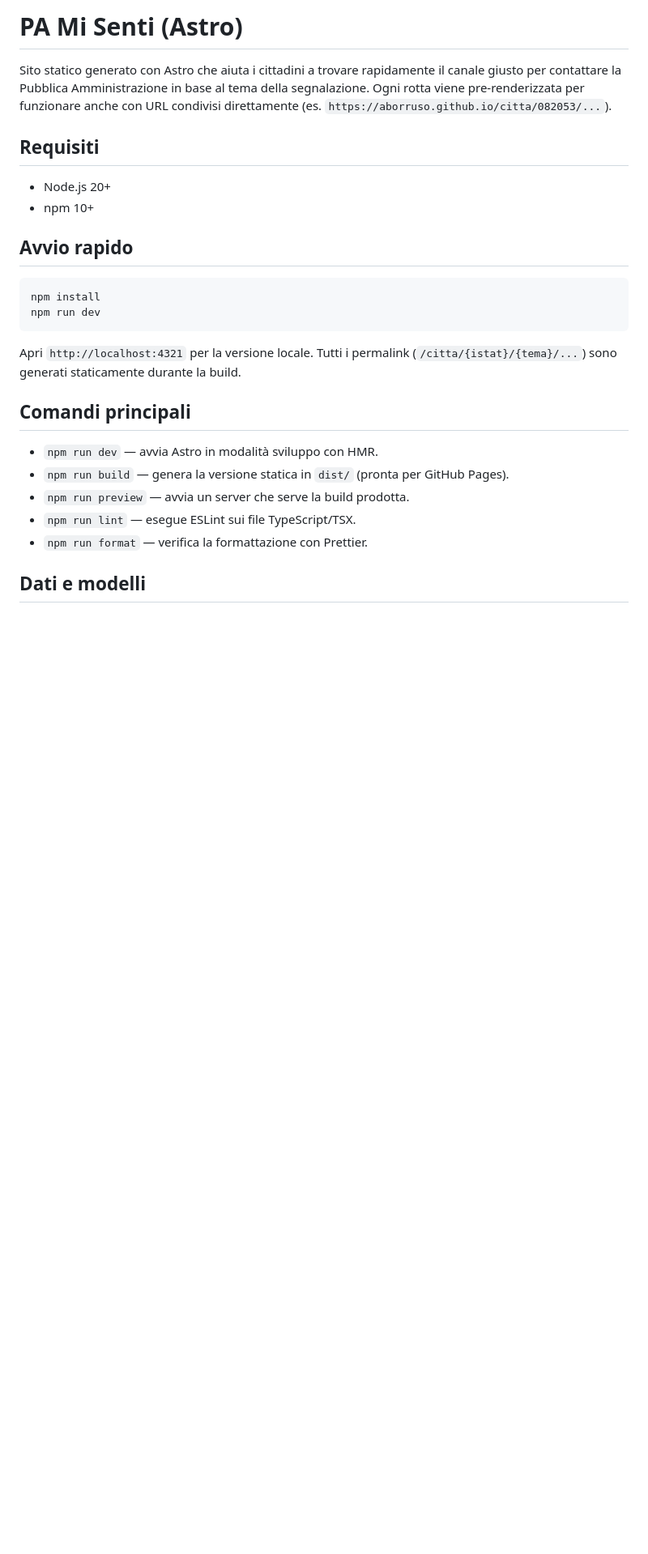
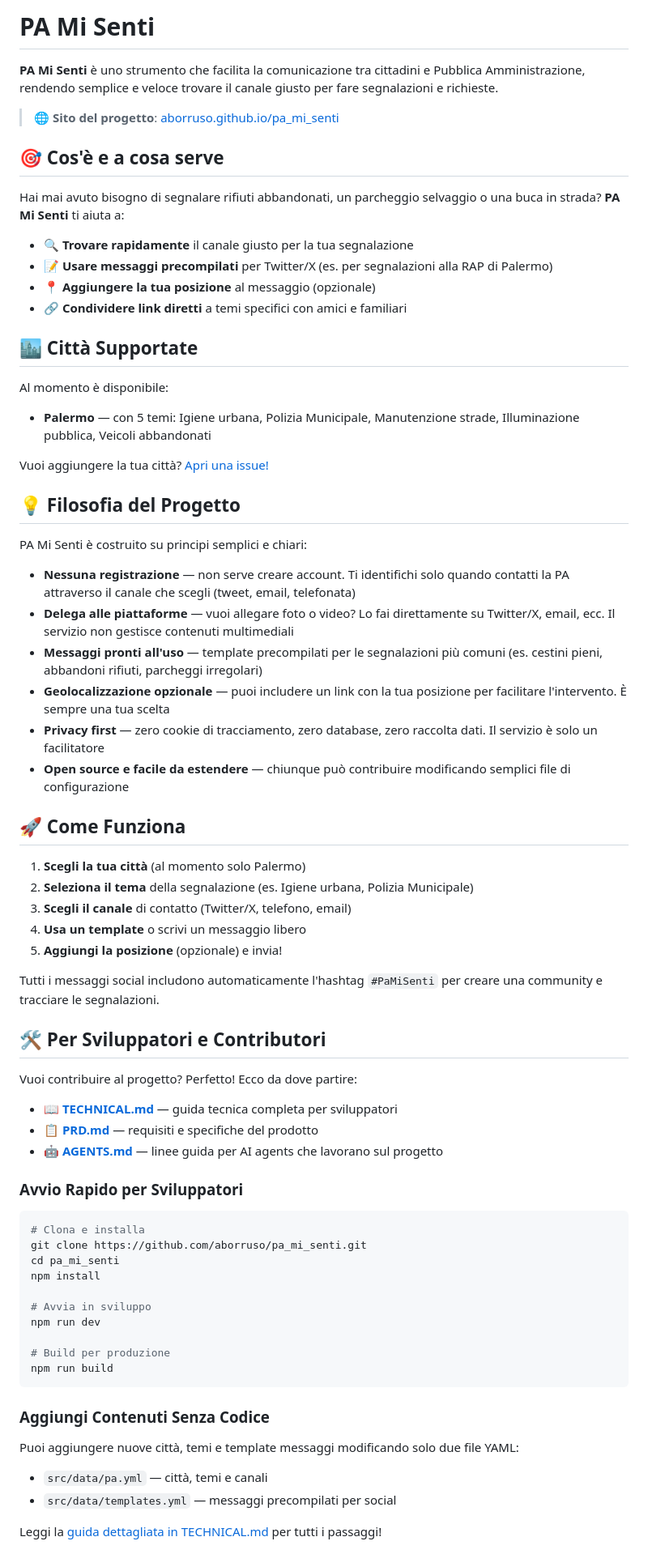
Before and after one commit to aborruso/pa_mi_senti, a Markdown page: README.md, the part around one of its changes. Shown at 81% size. Rendered like a GitHub page; blank space fills up the shorter version.

Commit message:
feat: aggiornare il README.md per migliorare la chiarezza e aggiungere informazioni sul progetto feat: aggiungere la guida per contributori in TECHNICAL.md con dettagli su stack tecnico e setup

````diff
--- a/README.md
+++ b/README.md
@@ -1,28 +1,76 @@
-# PA Mi Senti (Astro)
+# PA Mi Senti
 
-Sito statico generato con Astro che aiuta i cittadini a trovare rapidamente il canale giusto per contattare la Pubblica Amministrazione in base al tema della segnalazione. Ogni rotta viene pre-renderizzata per funzionare anche con URL condivisi direttamente (es. `https://aborruso.github.io/citta/082053/...`).
+**PA Mi Senti** è uno strumento che facilita la comunicazione tra cittadini e Pubblica Amministrazione, rendendo semplice e veloce trovare il canale giusto per fare segnalazioni e richieste.
 
-## Requisiti
+> 🌐 **Sito del progetto**: [aborruso.github.io/pa_mi_senti](https://aborruso.github.io/pa_mi_senti/)
 
-- Node.js 20+
-- npm 10+
+## 🎯 Cos'è e a cosa serve
 
-## Avvio rapido
+Hai mai avuto bisogno di segnalare rifiuti abbandonati, un parcheggio selvaggio o una buca in strada? **PA Mi Senti** ti aiuta a:
+
+- 🔍 **Trovare rapidamente** il canale giusto per la tua segnalazione
+- 📝 **Usare messaggi precompilati** per Twitter/X (es. per segnalazioni alla RAP di Palermo)
+- 📍 **Aggiungere la tua posizione** al messaggio (opzionale)
+- 🔗 **Condividere link diretti** a temi specifici con amici e familiari
+
+## 🏙️ Città Supportate
+
+Al momento è disponibile:
+
+- **Palermo** — con 5 temi: Igiene urbana, Polizia Municipale, Manutenzione strade, Illuminazione pubblica, Veicoli abbandonati
+
+Vuoi aggiungere la tua città? [Apri una issue!](https://github.com/aborruso/pa_mi_senti/issues)
+
+## 💡 Filosofia del Progetto
+
+PA Mi Senti è costruito su principi semplici e chiari:
+
+- **Nessuna registrazione** — non serve creare account. Ti identifichi solo quando contatti la PA attraverso il canale che scegli (tweet, email, telefonata)
+- **Delega alle piattaforme** — vuoi allegare foto o video? Lo fai direttamente su Twitter/X, email, ecc. Il servizio non gestisce contenuti multimediali
+- **Messaggi pronti all'uso** — template precompilati per le segnalazioni più comuni (es. cestini pieni, abbandoni rifiuti, parcheggi irregolari)
+- **Geolocalizzazione opzionale** — puoi includere un link con la tua posizione per facilitare l'intervento. È sempre una tua scelta
+- **Privacy first** — zero cookie di tracciamento, zero database, zero raccolta dati. Il servizio è solo un facilitatore
+- **Open source e facile da estendere** — chiunque può contribuire modificando semplici file di configurazione
+
+## 🚀 Come Funziona
+
+1. **Scegli la tua città** (al momento solo Palermo)
+2. **Seleziona il tema** della segnalazione (es. Igiene urbana, Polizia Municipale)
+3. **Scegli il canale** di contatto (Twitter/X, telefono, email)
+4. **Usa un template** o scrivi un messaggio libero
+5. **Aggiungi la posizione** (opzionale) e invia!
+
+Tutti i messaggi social includono automaticamente l'hashtag `#PaMiSenti` per creare una community e tracciare le segnalazioni.
+
+## 🛠️ Per Sviluppatori e Contributori
+
+Vuoi contribuire al progetto? Perfetto! Ecco da dove partire:
+
+- 📖 **[TECHNICAL.md](./TECHNICAL.md)** — guida tecnica completa per sviluppatori
+- 📋 **[PRD.md](./PRD.md)** — requisiti e specifiche del prodotto
+- 🤖 **[AGENTS.md](./AGENTS.md)** — linee guida per AI agents che lavorano sul progetto
+
+### Avvio Rapido per Sviluppatori
 
 ```bash
+# Clona e installa
+git clone https://github.com/aborruso/pa_mi_senti.git
+cd pa_mi_senti
 npm install
+
+# Avvia in sviluppo
 npm run dev
+
+# Build per produzione
+npm run build
 ```
 
-Apri `http://localhost:4321` per la versione locale. Tutti i permalink (`/citta/{istat}/{tema}/...`) sono generati staticamente durante la build.
+### Aggiungi Contenuti Senza Codice
 
-## Comandi principali
+Puoi aggiungere nuove città, temi e template messaggi modificando solo due file YAML:
 
-- `npm run dev` — avvia Astro in modalità sviluppo con HMR.
-- `npm run build` — genera la versione statica in `dist/` (pronta per GitHub Pages).
-- `npm run preview` — avvia un server che serve la build prodotta.
-- `npm run lint` — esegue ESLint sui file TypeScript/TSX.
-- `npm run format` — verifica la formattazione con Prettier.
+- `src/data/pa.yml` — città, temi e canali
+- `src/data/templates.yml` — messaggi precompilati per social
 
-## Dati e modelli
+Leggi la [guida dettagliata in TECHNICAL.md](./TECHNICAL.md#come-aggiungere-un-nuovo-tema) per tutti i passaggi!
 
````
Also changed, not shown: other parts of README.md (+11 -120 lines), TECHNICAL.md (added, +276 -0 lines).
